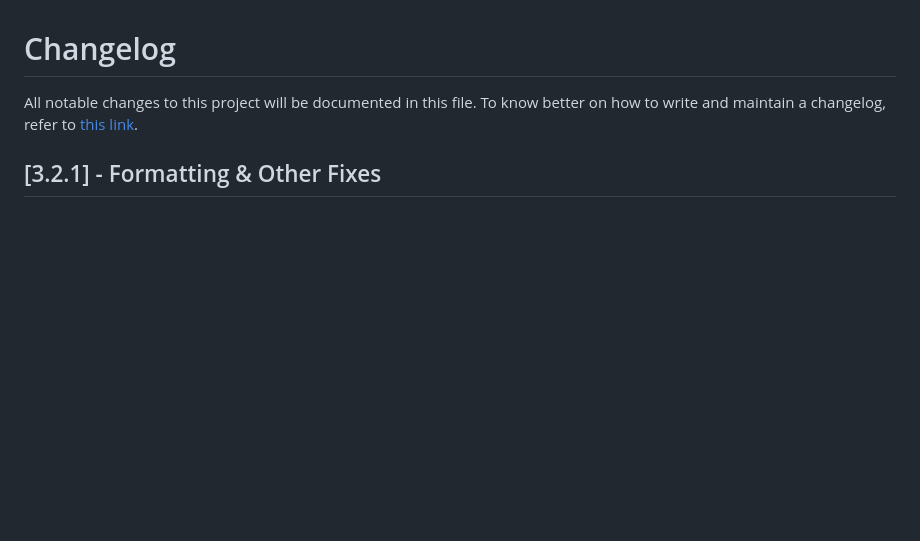
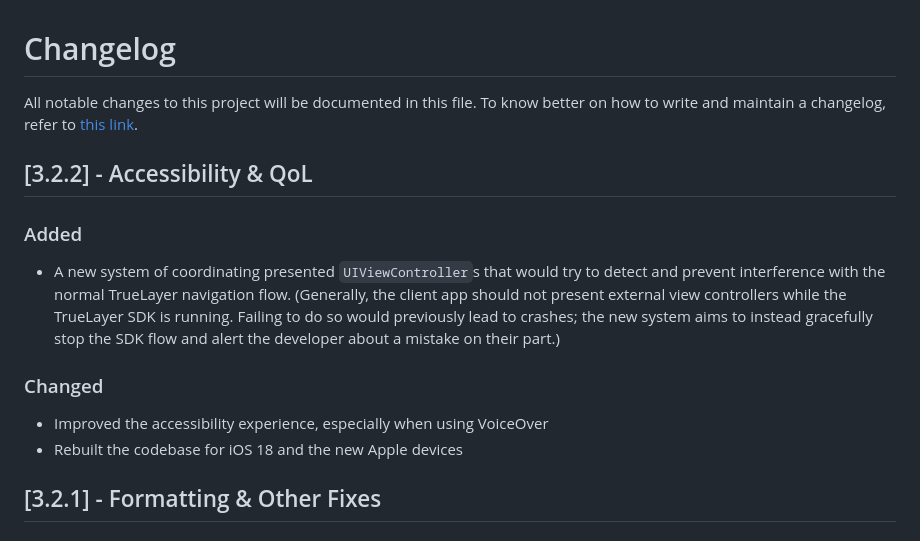
Before and after one commit to TrueLayer/TrueLayer-iOS-SDK, a Markdown page: CHANGELOG.md, the part around the change. Rendered like a GitHub page; blank space fills up the shorter version.

```diff
--- a/CHANGELOG.md
+++ b/CHANGELOG.md
@@ -1,5 +1,14 @@
 # Changelog
 All notable changes to this project will be documented in this file. To know better on how to write and maintain a changelog, refer to [this link](https://keepachangelog.com/en/1.0.0/).
+
+## [3.2.2] - Accessibility & QoL
+
+### Added
+- A new system of coordinating presented `UIViewController`s that would try to detect and prevent interference with the normal TrueLayer navigation flow. (Generally, the client app should not present external view controllers while the TrueLayer SDK is running. Failing to do so would previously lead to crashes; the new system aims to instead gracefully stop the SDK flow and alert the developer about a mistake on their part.)
+
+### Changed
+- Improved the accessibility experience, especially when using VoiceOver
+- Rebuilt the codebase for iOS 18 and the new Apple devices
 
 ## [3.2.1] - Formatting & Other Fixes
 
```
